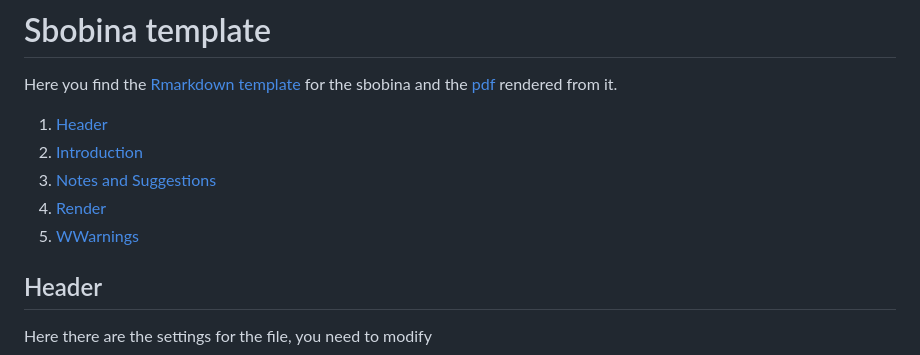
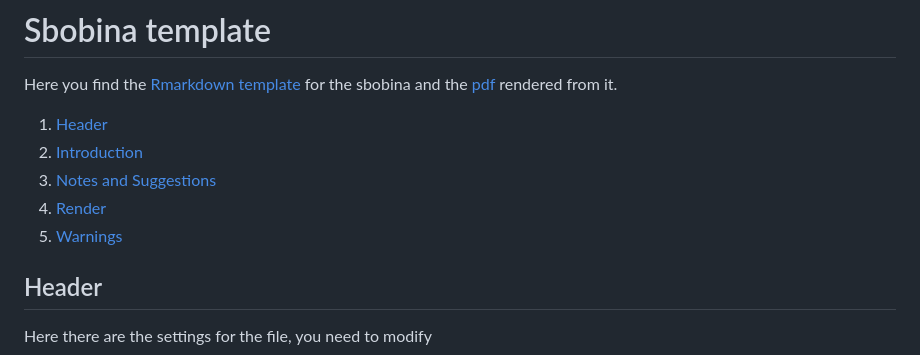
Before and after one commit to Maiolino-Au/Data_Analysis, a Markdown page: Template/README.md, the part around the change. GitHub-like rendering.

```diff
--- a/Template/README.md
+++ b/Template/README.md
@@ -6,7 +6,7 @@ Here you find the [Rmarkdown template](template.Rmd) for the sbobina and the [pd
 2. [Introduction](#introduction)
 3. [Notes and Suggestions](#notes-and-suggestions)
 4. [Render](#render)
-5. [WWarnings](#warnings)
+5. [Warnings](#warnings)
 
 ## Header
 
```
